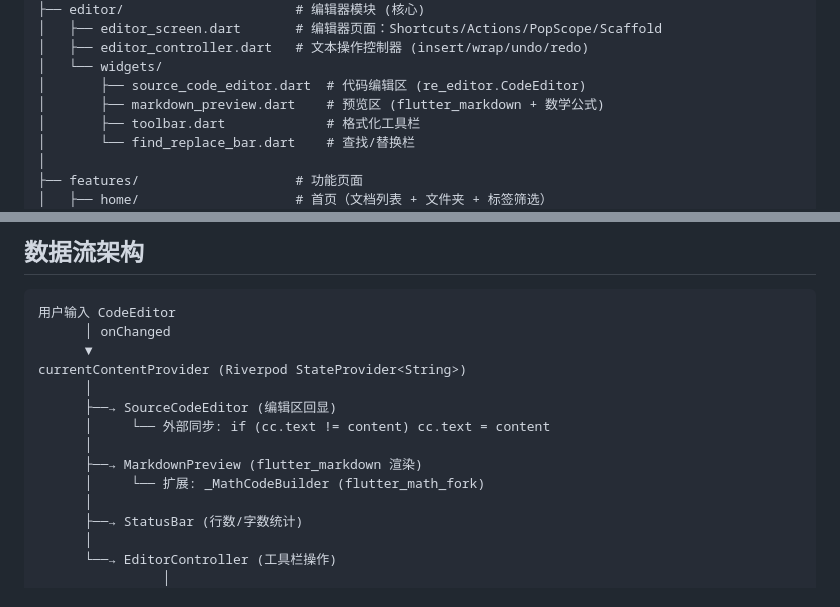
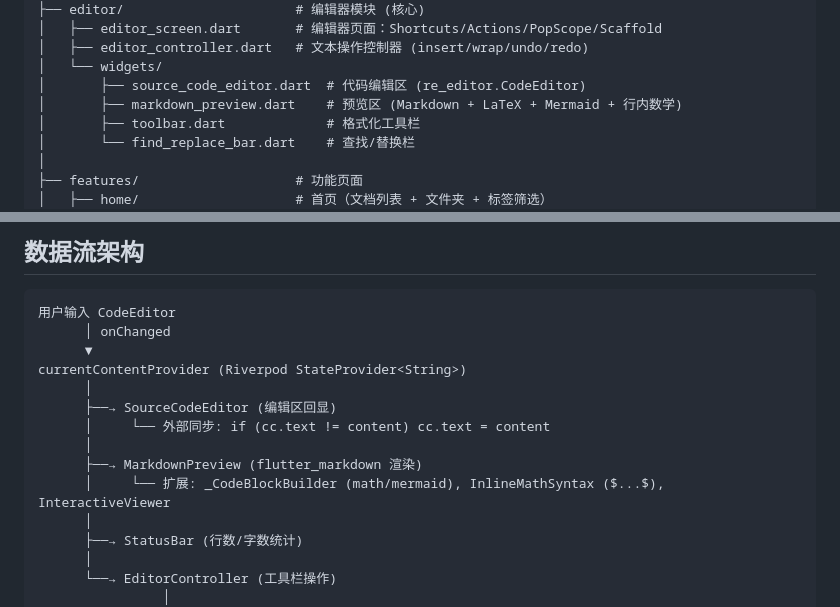
Before and after one commit to MingQiangChen/markdown_editor, a Markdown page: TECHNICAL_ARCHITECTURE.md, 2 parts joined by grey strips. GitHub-like rendering.

```diff
--- a/TECHNICAL_ARCHITECTURE.md
+++ b/TECHNICAL_ARCHITECTURE.md
@@ -29,7 +29,7 @@ lib/
 │   ├── editor_controller.dart   # 文本操作控制器 (insert/wrap/undo/redo)
 │   └── widgets/
 │       ├── source_code_editor.dart  # 代码编辑区 (re_editor.CodeEditor)
-│       ├── markdown_preview.dart    # 预览区 (flutter_markdown + 数学公式)
+│       ├── markdown_preview.dart    # 预览区 (Markdown + LaTeX + Mermaid + 行内数学)
 │       ├── toolbar.dart             # 格式化工具栏
 │       └── find_replace_bar.dart    # 查找/替换栏
 │
@@ -56,7 +56,7 @@ currentContentProvider (Riverpod StateProvider<String>)
       │     └── 外部同步: if (cc.text != content) cc.text = content
       │
       ├──→ MarkdownPreview (flutter_markdown 渲染)
-      │     └── 扩展: _MathCodeBuilder (flutter_math_fork)
+      │     └── 扩展: _CodeBlockBuilder (math/mermaid), InlineMathSyntax ($...$), InteractiveViewer
       │
       ├──→ StatusBar (行数/字数统计)
       │
```
Also changed, not shown: PROJECT_MANUAL.md (+11 -6 lines).
